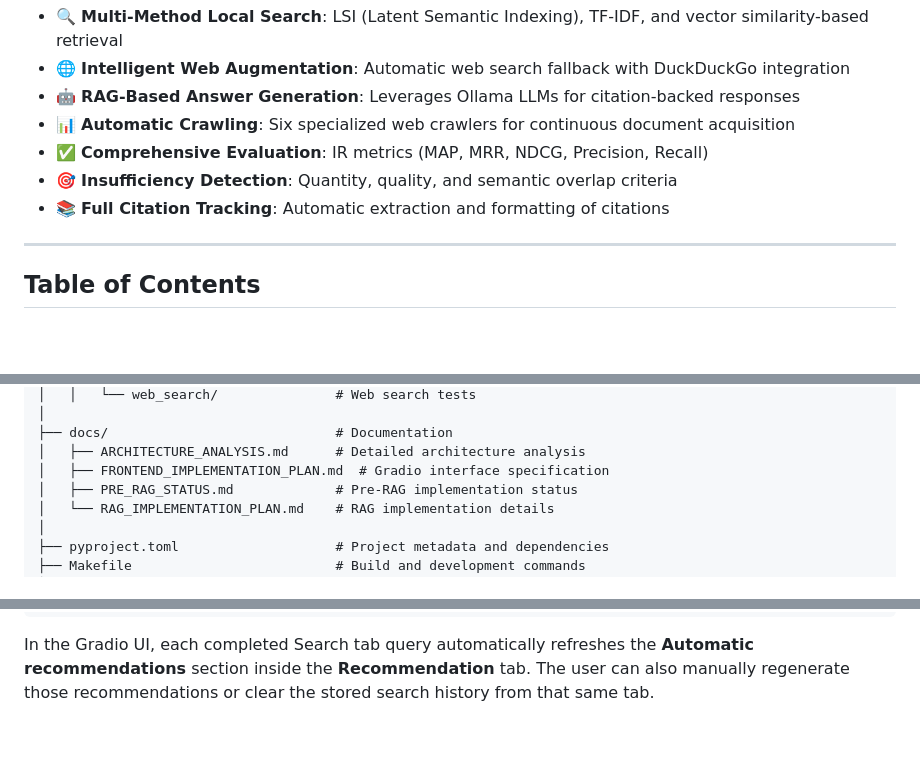
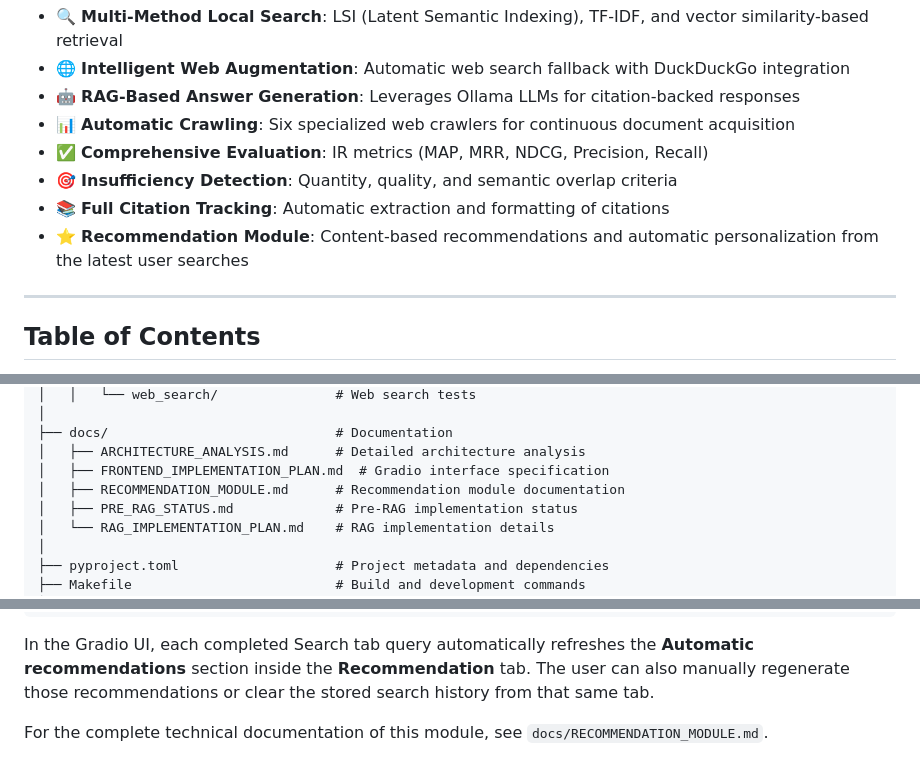
Before and after one commit to D4R102004/Information-Retrieval-System-Project, a Markdown page: README.md, 3 parts joined by grey strips. Rendered like a GitHub page; blank space fills up the shorter version.

```diff
--- a/README.md
+++ b/README.md
@@ -14,6 +14,7 @@ This project implements a sophisticated information retrieval system that combin
 - ✅ **Comprehensive Evaluation**: IR metrics (MAP, MRR, NDCG, Precision, Recall)
 - 🎯 **Insufficiency Detection**: Quantity, quality, and semantic overlap criteria
 - 📚 **Full Citation Tracking**: Automatic extraction and formatting of citations
+- ⭐ **Recommendation Module**: Content-based recommendations and automatic personalization from the latest user searches
 
 ---
 
@@ -119,6 +127,7 @@ Information-Retrieval-System-Project/
 ├── docs/                             # Documentation
 │   ├── ARCHITECTURE_ANALYSIS.md      # Detailed architecture analysis
 │   ├── FRONTEND_IMPLEMENTATION_PLAN.md  # Gradio interface specification
+│   ├── RECOMMENDATION_MODULE.md      # Recommendation module documentation
 │   ├── PRE_RAG_STATUS.md             # Pre-RAG implementation status
 │   └── RAG_IMPLEMENTATION_PLAN.md    # RAG implementation details
 │
@@ -1136,3 +1145,5 @@ orchestrator.recommend_from_history(
 In the Gradio UI, each completed Search tab query automatically refreshes the **Automatic recommendations**
 section inside the **Recommendation** tab. The user can also manually regenerate those recommendations or
 clear the stored search history from that same tab.
+
+For the complete technical documentation of this module, see `docs/RECOMMENDATION_MODULE.md`.
```
Also changed, not shown: other parts of README.md (+12 -5 lines), docs/RECOMMENDATION_MODULE.md (added, +137 -0 lines).
